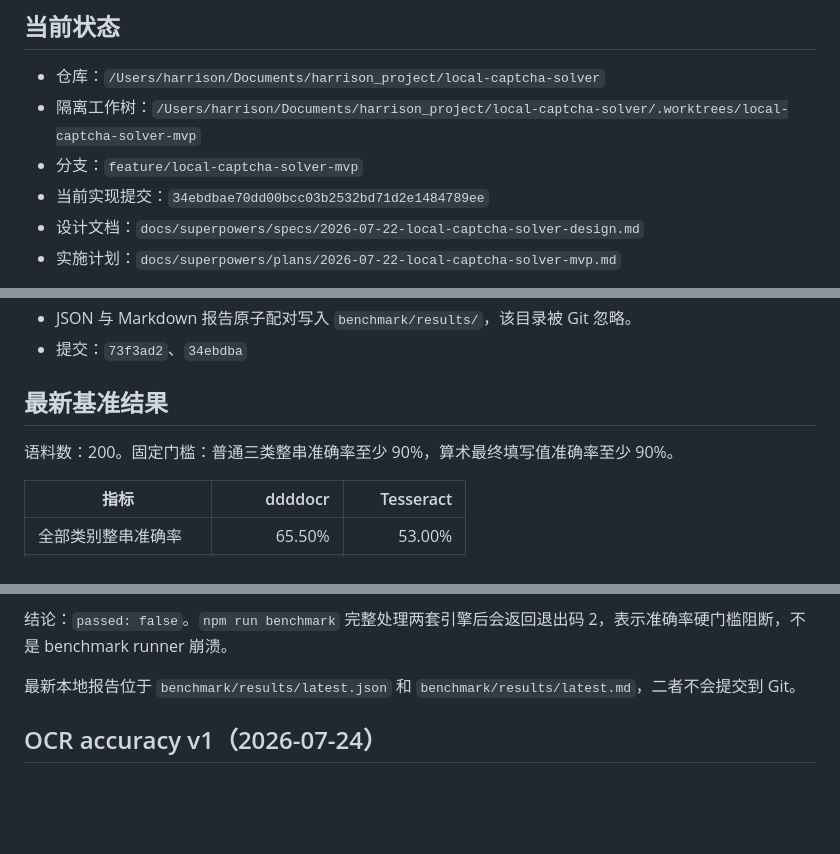
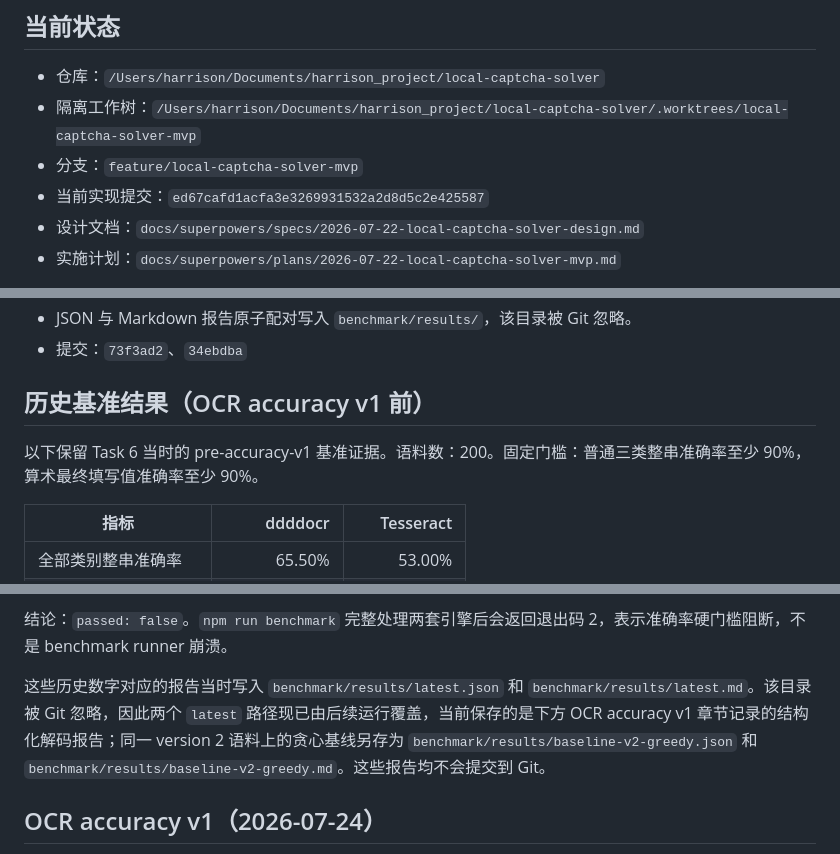
Before and after one commit to hongshuo-wang/local-captcha-solver, a Markdown page: docs/progress/2026-07-23-mvp-handoff.md, 3 parts joined by grey strips. GitHub-like rendering; blank space fills up the shorter version.

Commit message:
docs: clarify current OCR handoff state

```diff
--- a/docs/progress/2026-07-23-mvp-handoff.md
+++ b/docs/progress/2026-07-23-mvp-handoff.md
@@ -7,7 +7,7 @@
 - 仓库：`/Users/harrison/Documents/harrison_project/local-captcha-solver`
 - 隔离工作树：`/Users/harrison/Documents/harrison_project/local-captcha-solver/.worktrees/local-captcha-solver-mvp`
 - 分支：`feature/local-captcha-solver-mvp`
-- 当前实现提交：`34ebdbae70dd00bcc03b2532bd71d2e1484789ee`
+- 当前实现提交：`ed67cafd1acfa3e3269931532a2d8d5c2e425587`
 - 设计文档：`docs/superpowers/specs/2026-07-22-local-captcha-solver-design.md`
 - 实施计划：`docs/superpowers/plans/2026-07-22-local-captcha-solver-mvp.md`
 
@@ -61,9 +61,9 @@ Tasks 1-6 已完成。Task 6 的基准工具和证据已经验收，但 ddddocr
 - JSON 与 Markdown 报告原子配对写入 `benchmark/results/`，该目录被 Git 忽略。
 - 提交：`73f3ad2`、`34ebdba`
 
-## 最新基准结果
+## 历史基准结果（OCR accuracy v1 前）
 
-语料数：200。固定门槛：普通三类整串准确率至少 90%，算术最终填写值准确率至少 90%。
+以下保留 Task 6 当时的 pre-accuracy-v1 基准证据。语料数：200。固定门槛：普通三类整串准确率至少 90%，算术最终填写值准确率至少 90%。
 
 | 指标 | ddddocr | Tesseract |
 | --- | ---: | ---: |
@@ -86,7 +86,7 @@ ddddocr 分项整串准确率：
 
 结论：`passed: false`。`npm run benchmark` 完整处理两套引擎后会返回退出码 2，表示准确率硬门槛阻断，不是 benchmark runner 崩溃。
 
-最新本地报告位于 `benchmark/results/latest.json` 和 `benchmark/results/latest.md`，二者不会提交到 Git。
+这些历史数字对应的报告当时写入 `benchmark/results/latest.json` 和 `benchmark/results/latest.md`。该目录被 Git 忽略，因此两个 `latest` 路径现已由后续运行覆盖，当前保存的是下方 OCR accuracy v1 章节记录的结构化解码报告；同一 version 2 语料上的贪心基线另存为 `benchmark/results/baseline-v2-greedy.json` 和 `benchmark/results/baseline-v2-greedy.md`。这些报告均不会提交到 Git。
 
 ## OCR accuracy v1（2026-07-24）
 
```
